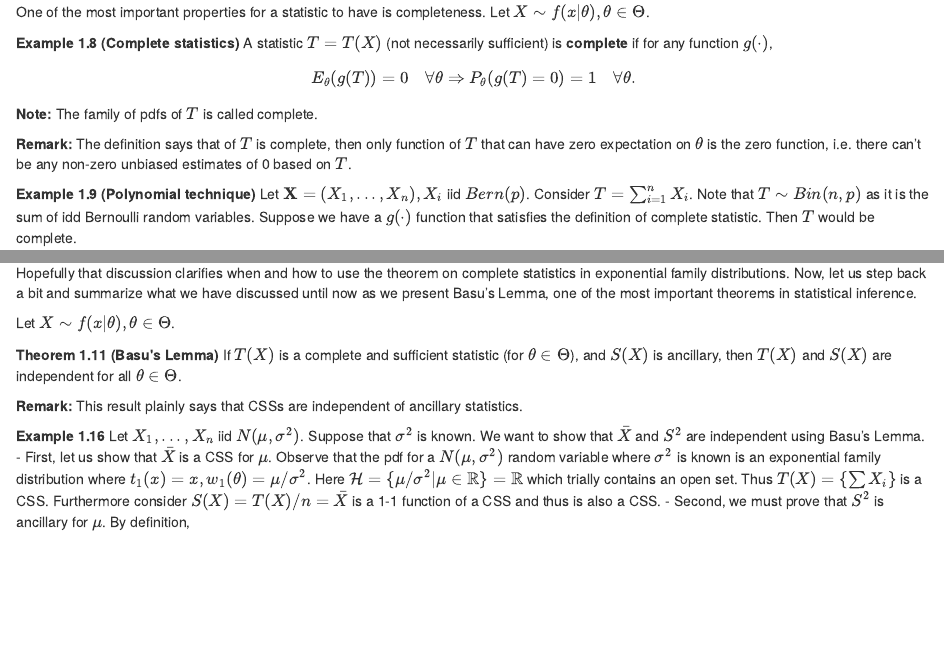
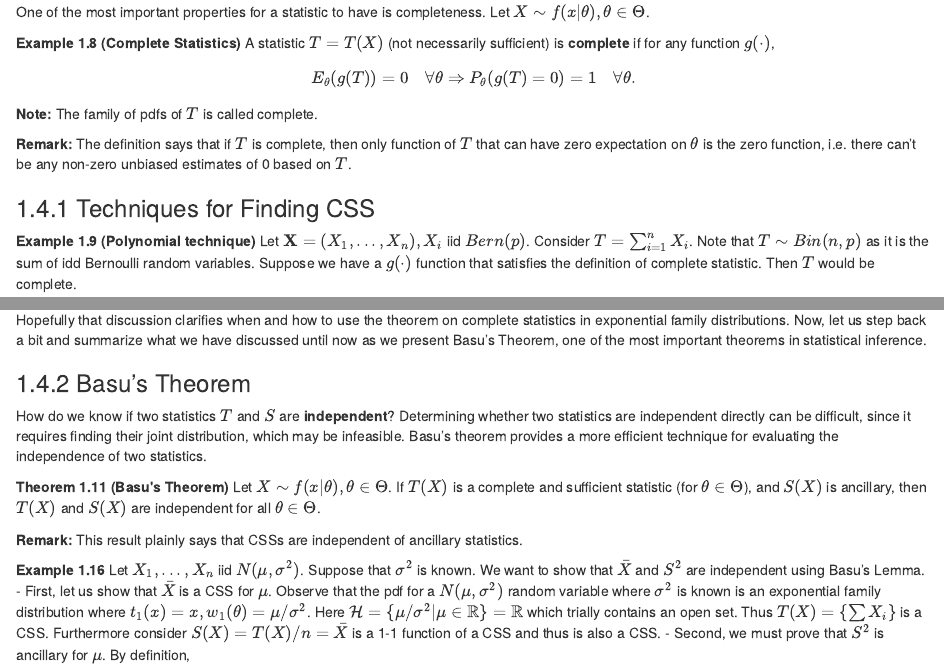
Before and after one commit to salbalkus/Solving-Statistical-Problems, an R Markdown document (07-statistics.Rmd): the page in a window 1100 px wide, from 5990 px down, and a second part further down, joined at a grey line. Rendered offline with R 4.5, knitr and Pandoc, with nearby package versions; drawn as R Markdown's standard HTML page in place of the format the file asks for.

Commit message:
notes on Basu's theorem and CMT

```diff
--- a/07-statistics.Rmd
+++ b/07-statistics.Rmd
@@ -300,14 +300,16 @@ Since this is an exponential family distribution,it is easy to see that the MSS
 
 One of the most important properties for a statistic to have is completeness. Let $X\sim f(x|\theta), \theta \in \Theta$.
 
-::: {.example name="Complete statistics"}
+::: {.example name="Complete Statistics"}
 A statistic $T=T(X)$ (not necessarily sufficient) is **complete** if for any function $g(\cdot)$,
 $$E_{\theta}(g(T)) = 0 \quad \forall \theta \Rightarrow P_{\theta}(g(T) = 0) = 1 \quad \forall \theta.$$
 :::
 
 **Note:** The family of pdfs of $T$ is called complete.
 
-**Remark:** The definition says that of $T$ is complete, then only function of $T$ that can have zero expectation on $\theta$ is the zero function, i.e. there can't be any non-zero unbiased estimates of 0 based on $T$.
+**Remark:** The definition says that if $T$ is complete, then only function of $T$ that can have zero expectation on $\theta$ is the zero function, i.e. there can't be any non-zero unbiased estimates of 0 based on $T$.
+
+### Techniques for Finding CSS
 
 ::: {.example name="Polynomial technique"}
 Let $\textbf{X}=(X_1,..., X_n), X_i$ iid $Bern(p)$. Consider $T = \sum_{i=1}^{n}X_i$. Note that $T\sim Bin(n,p)$ as it is the sum of idd Bernoulli random variables. Suppose we have a $g(\cdot)$ function that satisfies the definition of complete statistic. Then $T$ would be complete.
@@ -404,12 +406,14 @@ Consider the $N(\mu, \sigma^2)$ family with $\theta = (\mu, \sigma^2) \in \Theta
 3. $\Theta_3 = [1,3] \times [4,6]$ implies that $\mu, \sigma^2$ can take values within the closed square that is $\Theta_3$. Does a disk fit into a square? Yes. Thus we can conclude that $T$ is complete.
 :::
 
-Hopefully that discussion clarifies when and how to use the theorem on complete statistics in exponential family distributions. Now, let us step back a bit and summarize what we have discussed until now as we present Basu's Lemma, one of the most important theorems in statistical inference.
+Hopefully that discussion clarifies when and how to use the theorem on complete statistics in exponential family distributions. Now, let us step back a bit and summarize what we have discussed until now as we present Basu's Theorem, one of the most important theorems in statistical inference.
 
-Let $X \sim f(x|\theta), \theta \in \Theta$.
+### Basu's Theorem
 
-::: {.theorem name="Basu's Lemma"}
-If $T(X)$ is a complete and sufficient statistic (for $\theta \in \Theta$), and $S(X)$ is ancillary, then $T(X)$ and $S(X)$ are independent for all $\theta \in \Theta$.
+How do we know if two statistics $T$ and $S$ are **independent**? Determining whether two statistics are independent directly can be difficult, since it requires finding their joint distribution, which may be infeasible. Basu's theorem provides a more efficient technique for evaluating the independence of two statistics.
+
+::: {.theorem name="Basu's Theorem"}
+Let $X \sim f(x|\theta), \theta \in \Theta$. If $T(X)$ is a complete and sufficient statistic (for $\theta \in \Theta$), and $S(X)$ is ancillary, then $T(X)$ and $S(X)$ are independent for all $\theta \in \Theta$.
 :::
 
 **Remark:** This result plainly says that CSSs are independent of ancillary statistics.
```
Also changed, not shown: 03-probability.Rmd (+1 -1 lines), 09-point-estimators-asymptotics.Rmd (+12 -5 lines).
